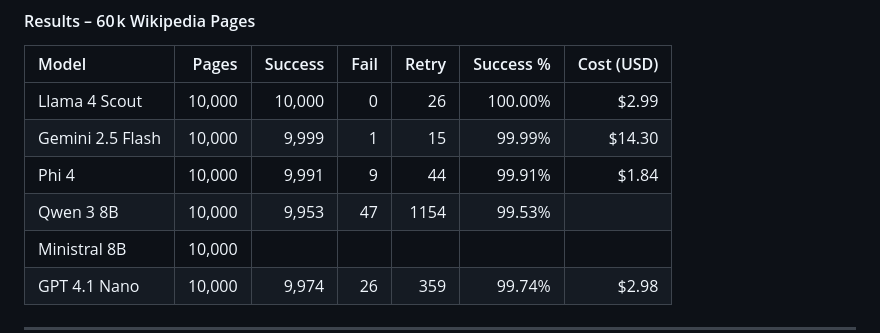
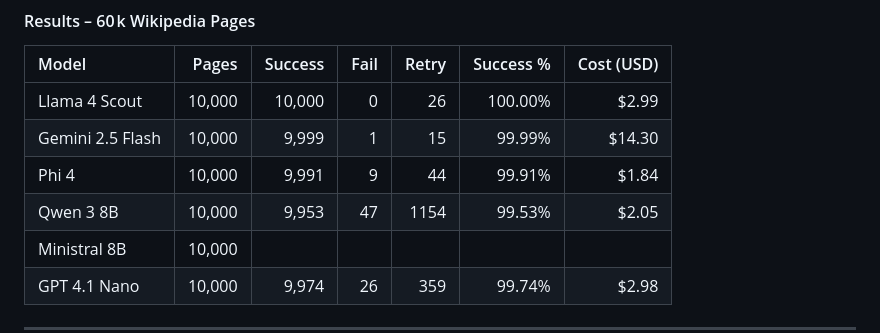
Before and after one commit to thehunmonkgroup/example-xml-metadata-extraction, a Markdown page: presentation/slides.md, the part around the change. GitHub-like rendering.

Commit message:
cost for qwen3 8b

```diff
--- a/presentation/slides.md
+++ b/presentation/slides.md
@@ -101,7 +101,7 @@ section {
 | Llama 4 Scout       | 10,000 |  10,000 |    0 |    26 |   100.00% |      $2.99 |
 | Gemini 2.5 Flash    | 10,000 |   9,999 |    1 |    15 |    99.99% |     $14.30 |
 | Phi 4               | 10,000 |   9,991 |    9 |    44 |    99.91% |      $1.84 |
-| Qwen 3 8B           | 10,000 |   9,953 |   47 |  1154 |    99.53% |            |
+| Qwen 3 8B           | 10,000 |   9,953 |   47 |  1154 |    99.53% |      $2.05 |
 | Ministral 8B        | 10,000 |         |      |       |           |            |
 | GPT 4.1 Nano        | 10,000 |   9,974 |   26 |   359 |    99.74% |      $2.98 |
 
```
